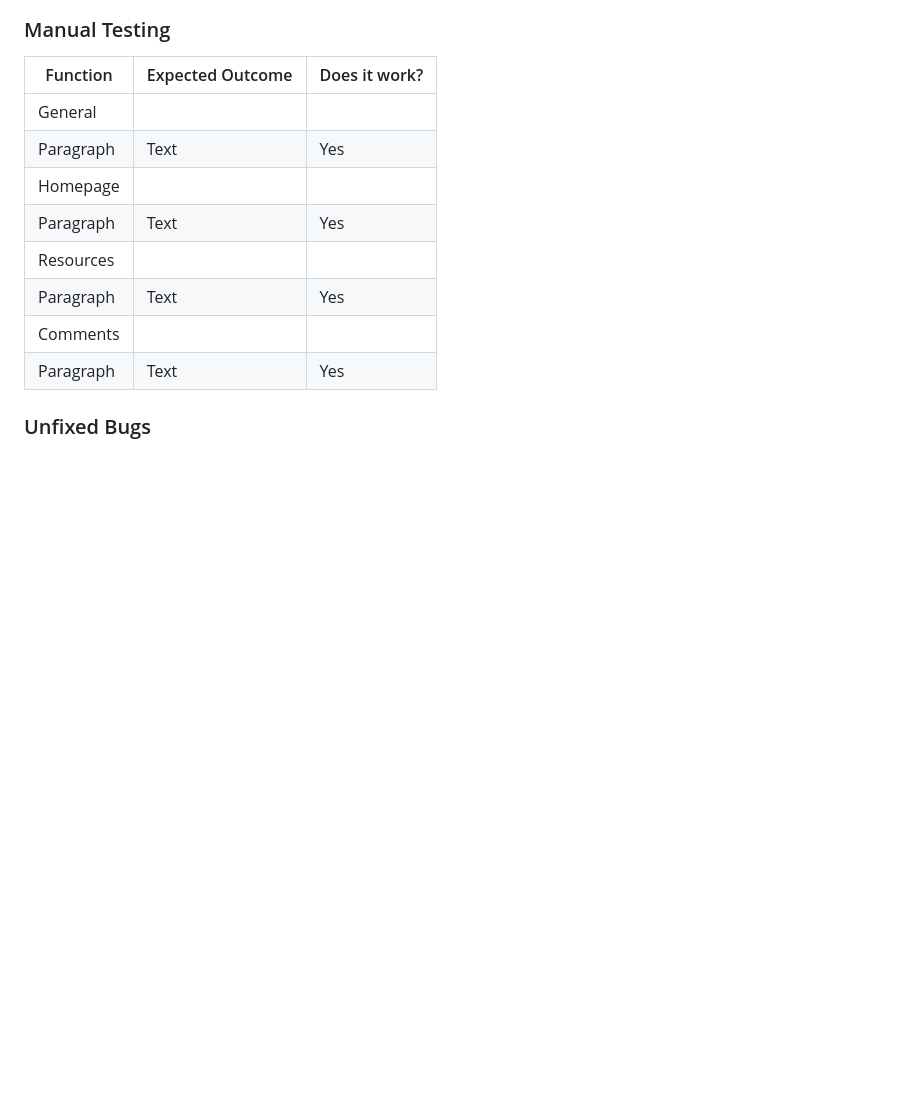
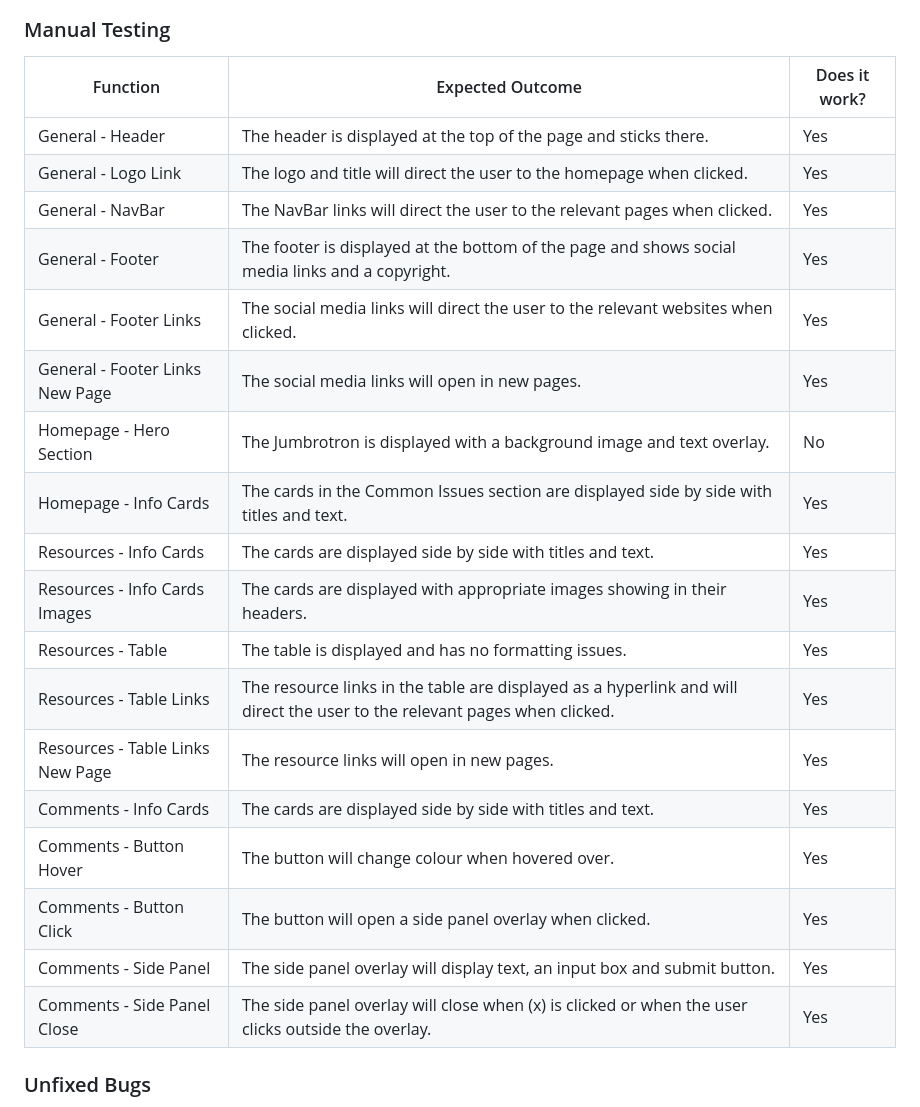
Before and after one commit to mc5g204/PeacefulMinds, a Markdown page: README.md, the part around the change. Rendered like a GitHub page; blank space fills up the shorter version.

```diff
--- a/README.md
+++ b/README.md
@@ -137,17 +137,26 @@ High scores (90+) were achieved for both Desktop and Mobile when passing through
 ![CSS Validation](https://github.com/mc5g204/PeacefulMinds/blob/main/assets/images-readme/CSSValidation.png)
 
 ### Manual Testing
-
 | Function | Expected Outcome | Does it work? |
 | ----------- | ----------- | ----------- |
-| General |
-| Paragraph | Text | Yes |
-| Homepage |
-| Paragraph | Text | Yes |
-| Resources |
-| Paragraph | Text | Yes |
-| Comments |
-| Paragraph | Text | Yes |
+| General - Header | The header is displayed at the top of the page and sticks there. | Yes |
+| General - Logo Link | The logo and title will direct the user to the homepage when clicked. | Yes |
+| General - NavBar | The NavBar links will direct the user to the relevant pages when clicked. | Yes |
+| General - Footer | The footer is displayed at the bottom of the page and shows social media links and a copyright. | Yes |
+| General - Footer Links | The social media links will direct the user to the relevant websites when clicked. | Yes |
+| General - Footer Links New Page | The social media links will open in new pages. | Yes |
+| Homepage - Hero Section | The Jumbrotron is displayed with a background image and text overlay. | No |
+| Homepage - Info Cards | The cards in the Common Issues section are displayed side by side with titles and text. | Yes |
+| Resources - Info Cards | The cards are displayed side by side with titles and text. | Yes |
+| Resources - Info Cards Images | The cards are displayed with appropriate images showing in their headers. | Yes |
+| Resources - Table | The table is displayed and has no formatting issues. | Yes |
+| Resources - Table Links | The resource links in the table are displayed as a hyperlink and will direct the user to the relevant pages when clicked. | Yes |
+| Resources - Table Links New Page | The resource links will open in new pages. | Yes |
+| Comments - Info Cards | The cards are displayed side by side with titles and text. | Yes |
+| Comments - Button Hover | The button will change colour when hovered over. | Yes |
+| Comments - Button Click | The button will open a side panel overlay when clicked. | Yes |
+| Comments - Side Panel | The side panel overlay will display text, an input box and submit button. | Yes |
+| Comments - Side Panel Close | The side panel overlay will close when (x) is clicked or when the user clicks outside the overlay. | Yes |
 
 ### Unfixed Bugs
 
```
